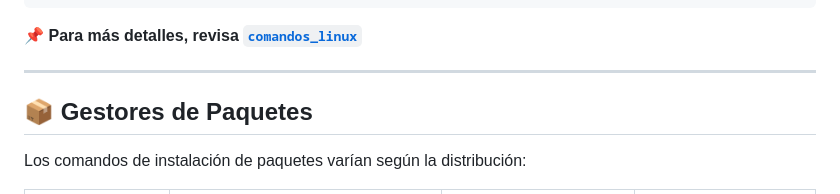
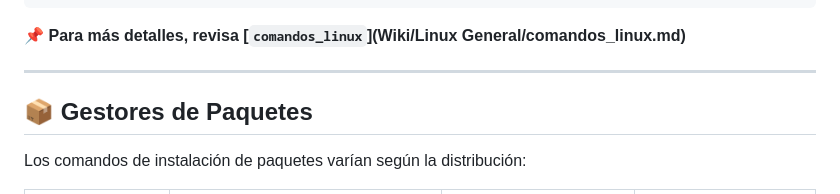
Before and after one commit to Kurama2416/Linuxero, a Markdown page: README.md, the part around the change. Rendered like a GitHub page.

````diff
--- a/README.md
+++ b/README.md
@@ -47,7 +47,7 @@ mkdir     # Crear un nuevo directorio
 chmod     # Cambiar permisos de archivos
 chown     # Cambiar propietario de archivos
 ```
-📌 **Para más detalles, revisa [`comandos_linux`](Wiki/comandos_linux.md)**
+📌 **Para más detalles, revisa [`comandos_linux`](Wiki/Linux General/comandos_linux.md)**
 
 ---
 
````
